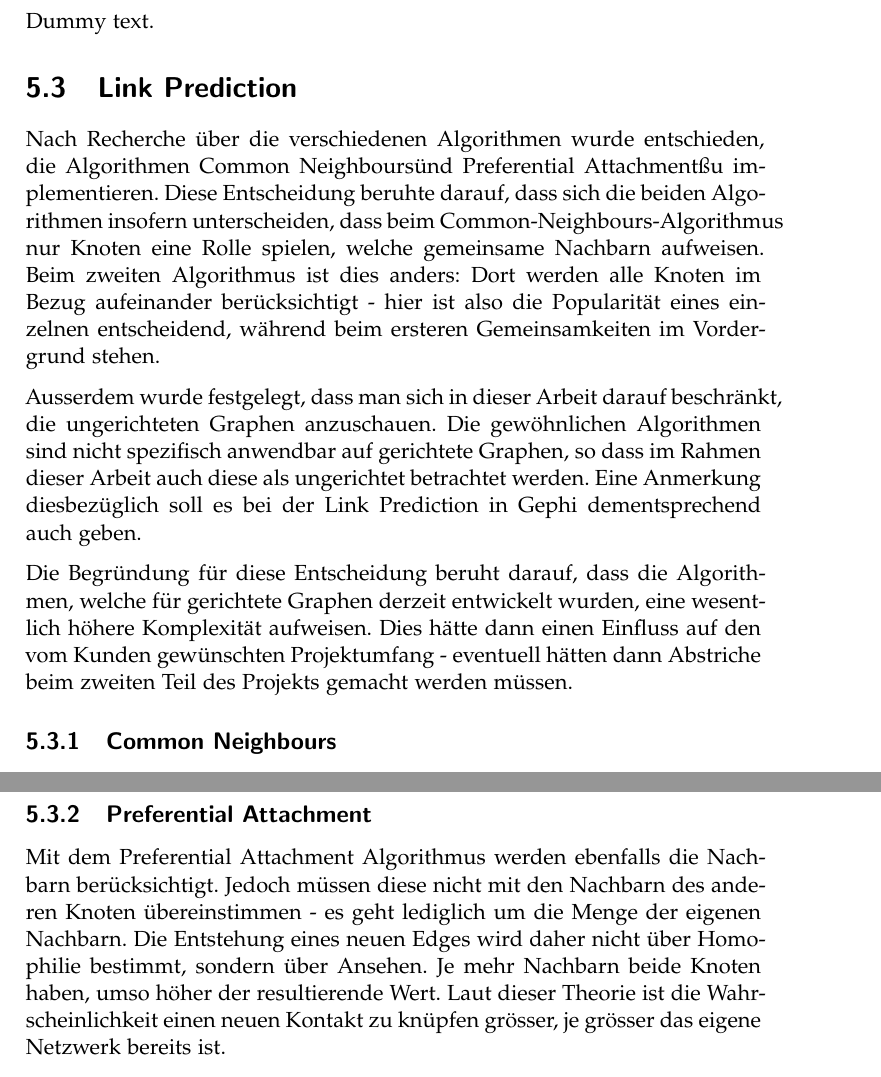
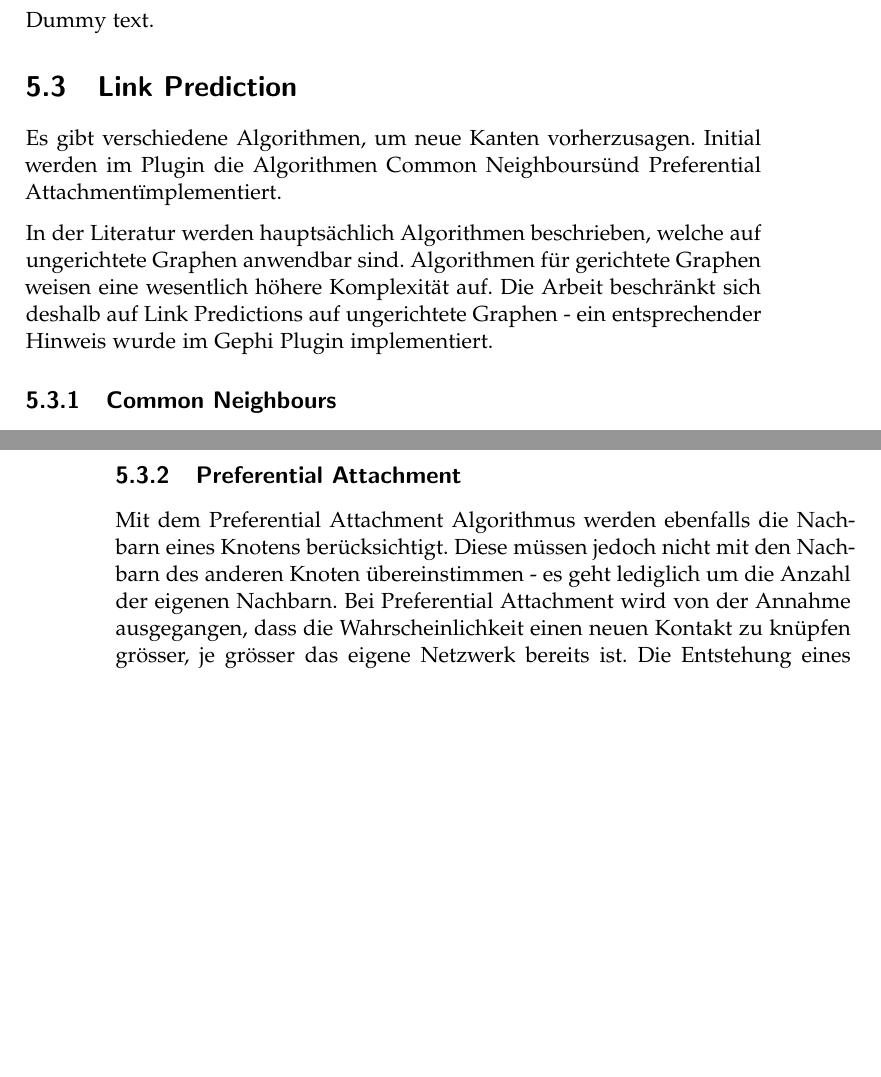
Before and after one commit to romanutti/ip5-documentation, a LaTeX thesis (src/site/tex/link-prediction.tex, which reads src/site/tex/plugin.tex): two parts of pages 27 and 29 of 40 before the commit and two parts of pages 27 and 28 of 42 after it, joined at a grey line, cut so that both start at the same text, the shorter picture padded with empty space. Compiled offline with pdfLaTeX.

```diff
--- a/src/site/tex/plugin.tex
+++ b/src/site/tex/plugin.tex
@@ -169,22 +169,16 @@
 Dummy text.
 
 \section{Link Prediction}
+Es gibt verschiedene Algorithmen, um neue Kanten vorherzusagen. Initial werden im Plugin die Algorithmen "Common Neighbours" und "Preferential Attachment" implementiert.
+%Nach Recherche über die verschiedenen Algorithmen wurde entschieden, die Algorithmen "Common Neighbours" und
+%"Preferential Attachment" zu implementieren. Diese Entscheidung beruhte darauf, dass sich die beiden Algorithmen
+%insofern unterscheiden, dass beim Common-Neighbours-Algorithmus nur Knoten eine Rolle spielen, welche gemeinsame
+%Nachbarn aufweisen. Beim zweiten Algorithmus ist dies anders: Dort werden alle Knoten im Bezug aufeinander
+%berücksichtigt - hier ist also die Popularität eines einzelnen entscheidend, während beim ersteren Gemeinsamkeiten im
+%Vordergrund stehen.
 
-Nach Recherche über die verschiedenen Algorithmen wurde entschieden, die Algorithmen "Common Neighbours" und
-"Preferential Attachment" zu implementieren. Diese Entscheidung beruhte darauf, dass sich die beiden Algorithmen
-insofern unterscheiden, dass beim Common-Neighbours-Algorithmus nur Knoten eine Rolle spielen, welche gemeinsame
-Nachbarn aufweisen. Beim zweiten Algorithmus ist dies anders: Dort werden alle Knoten im Bezug aufeinander
-berücksichtigt - hier ist also die Popularität eines einzelnen entscheidend, während beim ersteren Gemeinsamkeiten im
-Vordergrund stehen.
-
-Ausserdem wurde festgelegt, dass man sich in dieser Arbeit darauf beschränkt, die ungerichteten Graphen anzuschauen.
-Die gewöhnlichen Algorithmen sind nicht spezifisch anwendbar auf gerichtete Graphen, so dass im Rahmen dieser Arbeit
-auch diese als ungerichtet betrachtet werden. Eine Anmerkung diesbezüglich soll es bei der Link Prediction in Gephi
-dementsprechend auch geben.
-
-Die Begründung für diese Entscheidung beruht darauf, dass die Algorithmen, welche für gerichtete Graphen derzeit
-entwickelt wurden, eine wesentlich höhere Komplexität aufweisen. Dies hätte dann einen Einfluss auf den vom Kunden
-gewünschten Projektumfang - eventuell hätten dann Abstriche beim zweiten Teil des Projekts gemacht werden müssen.
+In der Literatur werden hauptsächlich Algorithmen beschrieben, welche auf ungerichtete Graphen anwendbar sind. Algorithmen für gerichtete Graphen weisen eine wesentlich höhere Komplexität auf. Die Arbeit beschränkt sich deshalb auf Link Predictions auf ungerichtete Graphen -
+ein entsprechender Hinweis wurde im Gephi Plugin implementiert.
 
 \subsection{Common Neighbours}
 Der Common Neighbours Algorithmus berechnet für zwei nicht verbundene Knoten, wie viele gemeinsame Nachbarn existieren. Die Wahrscheinlichkeit
@@ -250,11 +244,9 @@
     \label{fig:screen8}
 \end{figure}
 
+\subsection{Preferential Attachment}
+Mit dem Preferential Attachment Algorithmus werden ebenfalls die Nachbarn eines Knotens berücksichtigt. Diese müssen jedoch nicht
+mit den Nachbarn des anderen Knoten übereinstimmen - es geht lediglich um die Anzahl der eigenen Nachbarn. Bei Preferential Attachment
+wird von der Annahme ausgegangen, dass die Wahrscheinlichkeit einen neuen Kontakt zu knüpfen grösser, je grösser das eigene Netzwerk bereits ist.
+Die Entstehung eines neuen Edges wird in diesem Fall nicht über Homophilie bestimmt, sondern über Ansehen (vgl. Kapitel \ref{socialforces}).
 
-\subsection{Preferential Attachment}
-
-Mit dem Preferential Attachment Algorithmus werden ebenfalls die Nachbarn berücksichtigt. Jedoch müssen diese nicht
-mit den Nachbarn des anderen Knoten übereinstimmen - es geht lediglich um die Menge der eigenen Nachbarn. Die Entstehung
-eines neuen Edges wird daher nicht über Homophilie bestimmt, sondern über Ansehen. Je mehr Nachbarn beide Knoten haben,
-umso höher der resultierende Wert. Laut dieser Theorie ist die Wahrscheinlichkeit einen neuen Kontakt zu knüpfen
-grösser, je grösser das eigene Netzwerk bereits ist.
```
Also changed, not shown: src/site/tex/plugin.tex (46 more changed lines).
